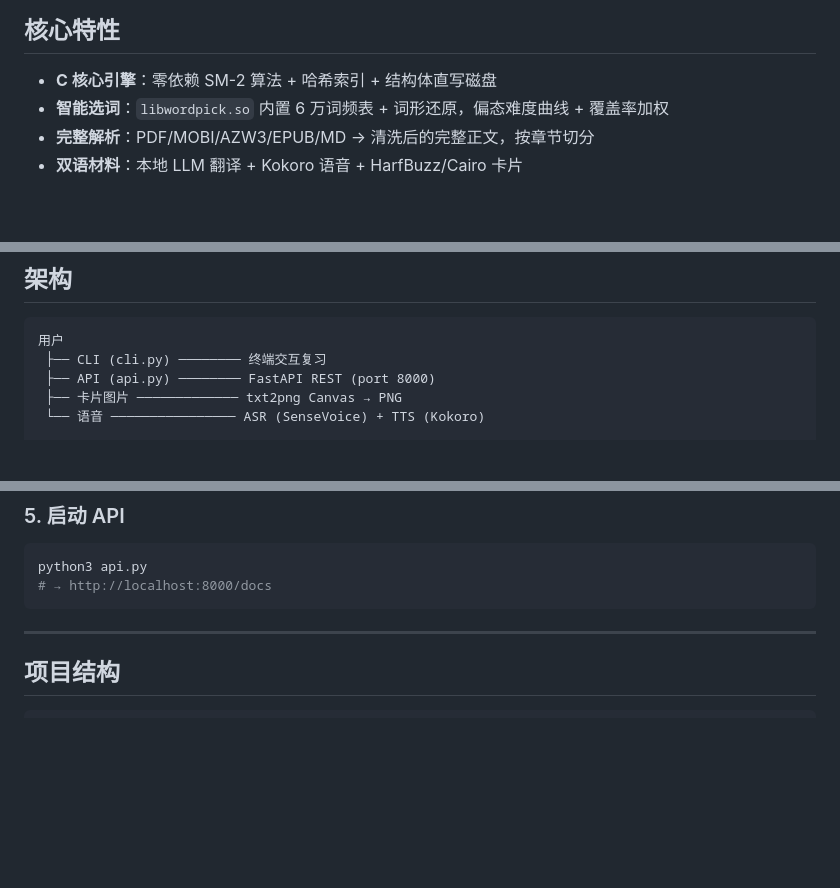
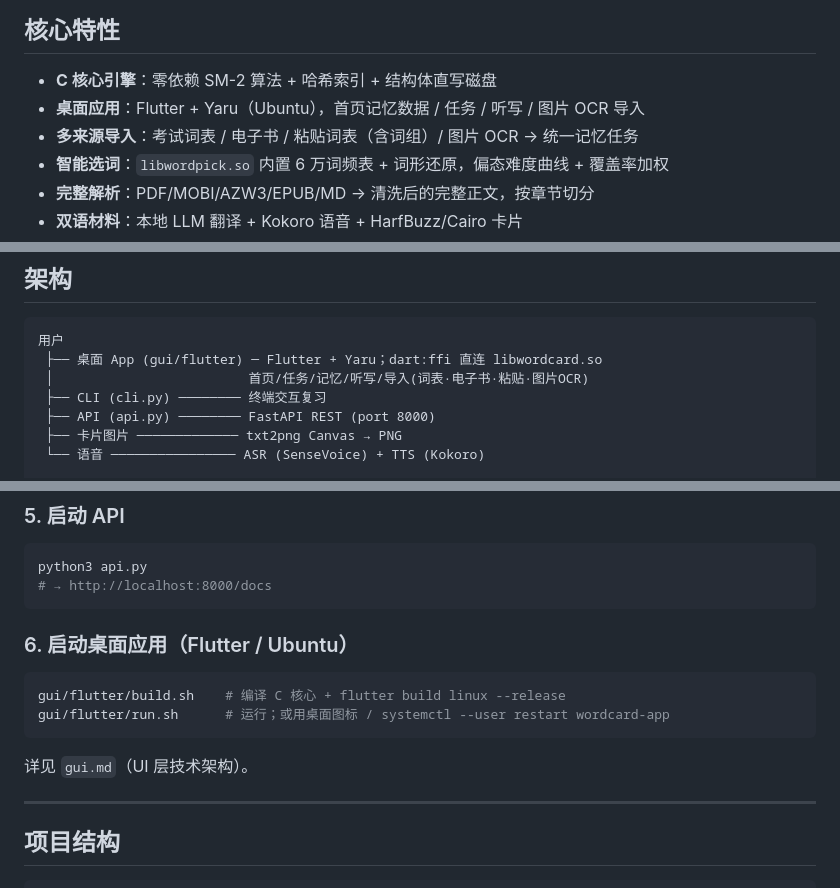
Before and after one commit to quqiufeng/WordCard, a Markdown page: README.md, 3 parts joined by grey strips. Rendered like a GitHub page; blank space fills up the shorter version.

Commit message:
docs(readme): reflect Flutter/Yaru desktop app (features, architecture, quick start, structure, v4.1)

````diff
--- a/README.md
+++ b/README.md
@@ -27,6 +27,8 @@
 ## 核心特性
 
 - **C 核心引擎**：零依赖 SM-2 算法 + 哈希索引 + 结构体直写磁盘
+- **桌面应用**：Flutter + Yaru（Ubuntu），首页记忆数据 / 任务 / 听写 / 图片 OCR 导入
+- **多来源导入**：考试词表 / 电子书 / 粘贴词表（含词组）/ 图片 OCR → 统一记忆任务
 - **智能选词**：`libwordpick.so` 内置 6 万词频表 + 词形还原，偏态难度曲线 + 覆盖率加权
 - **完整解析**：PDF/MOBI/AZW3/EPUB/MD → 清洗后的完整正文，按章节切分
 - **双语材料**：本地 LLM 翻译 + Kokoro 语音 + HarfBuzz/Cairo 卡片
@@ -48,6 +50,8 @@
 
 ```
 用户
+ ├── 桌面 App (gui/flutter) ─ Flutter + Yaru；dart:ffi 直连 libwordcard.so
+ │                         首页/任务/记忆/听写/导入(词表·电子书·粘贴·图片OCR)
  ├── CLI (cli.py) ──────── 终端交互复习
  ├── API (api.py) ──────── FastAPI REST (port 8000)
  ├── 卡片图片 ───────────── txt2png Canvas → PNG
@@ -133,6 +137,15 @@ python3 api.py
 # → http://localhost:8000/docs
 ```
 
+### 6. 启动桌面应用（Flutter / Ubuntu）
+
+```bash
+gui/flutter/build.sh    # 编译 C 核心 + flutter build linux --release
+gui/flutter/run.sh      # 运行；或用桌面图标 / systemctl --user restart wordcard-app
+```
+
+详见 `gui.md`（UI 层技术架构）。
+
 ---
 
 ## 项目结构
````
Also changed, not shown: other parts of README.md (+4 -1 lines).
